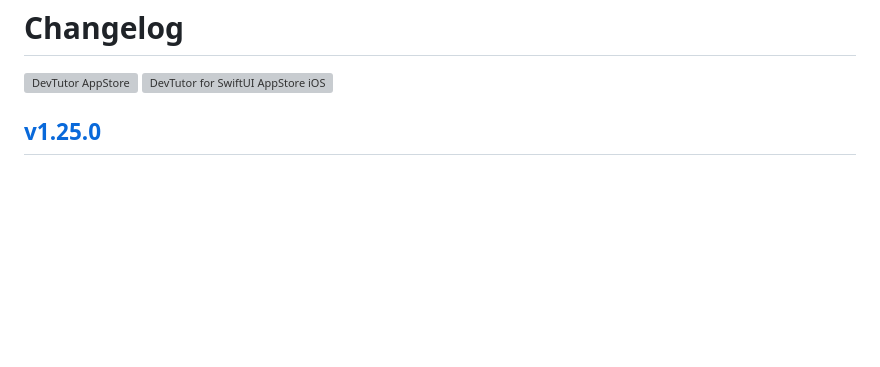
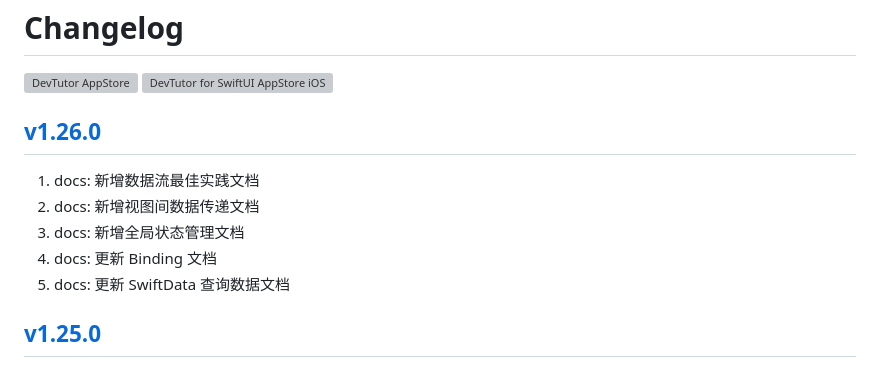
Before and after one commit to jaywcjlove/devtutor, a Markdown page: CHANGELOG.zh.md, the part around the change. Rendered like a GitHub page; blank space fills up the shorter version; grey boxes are pictures that could not be loaded.

Commit message:
released v1.26.0

```diff
--- a/CHANGELOG.zh.md
+++ b/CHANGELOG.zh.md
@@ -5,6 +5,14 @@ Changelog
 </a>
 <a target="_blank" href="https://apps.apple.com/app/devtutor/id6471227008?platform=iphone" title="DevTutor for SwiftUI AppStore"><img alt="DevTutor for SwiftUI AppStore iOS" src="https://jaywcjlove.github.io/sb/download/appstore.svg" height="51">
 </a>
+
+## [v1.26.0](https://github.com/jaywcjlove/devtutor/releases/tag/v1.26.0)
+
+1. docs: 新增数据流最佳实践文档
+2. docs: 新增视图间数据传递文档
+3. docs: 新增全局状态管理文档
+4. docs: 更新 Binding 文档
+5. docs: 更新 SwiftData 查询数据文档
 
 ## [v1.25.0](https://github.com/jaywcjlove/devtutor/releases/tag/v1.25.0)
 
```
Also changed, not shown: CHANGELOG.md (+5 -0 lines).
